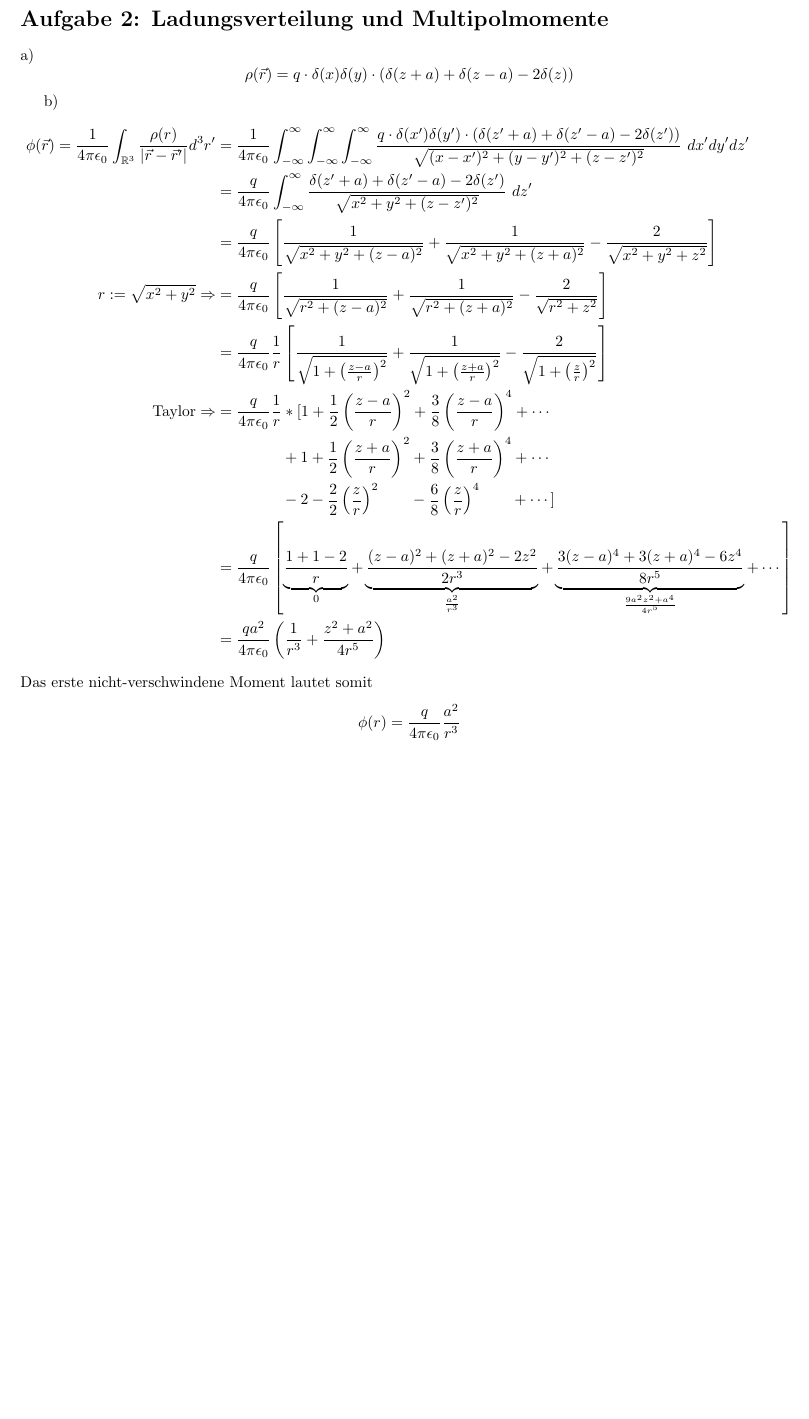
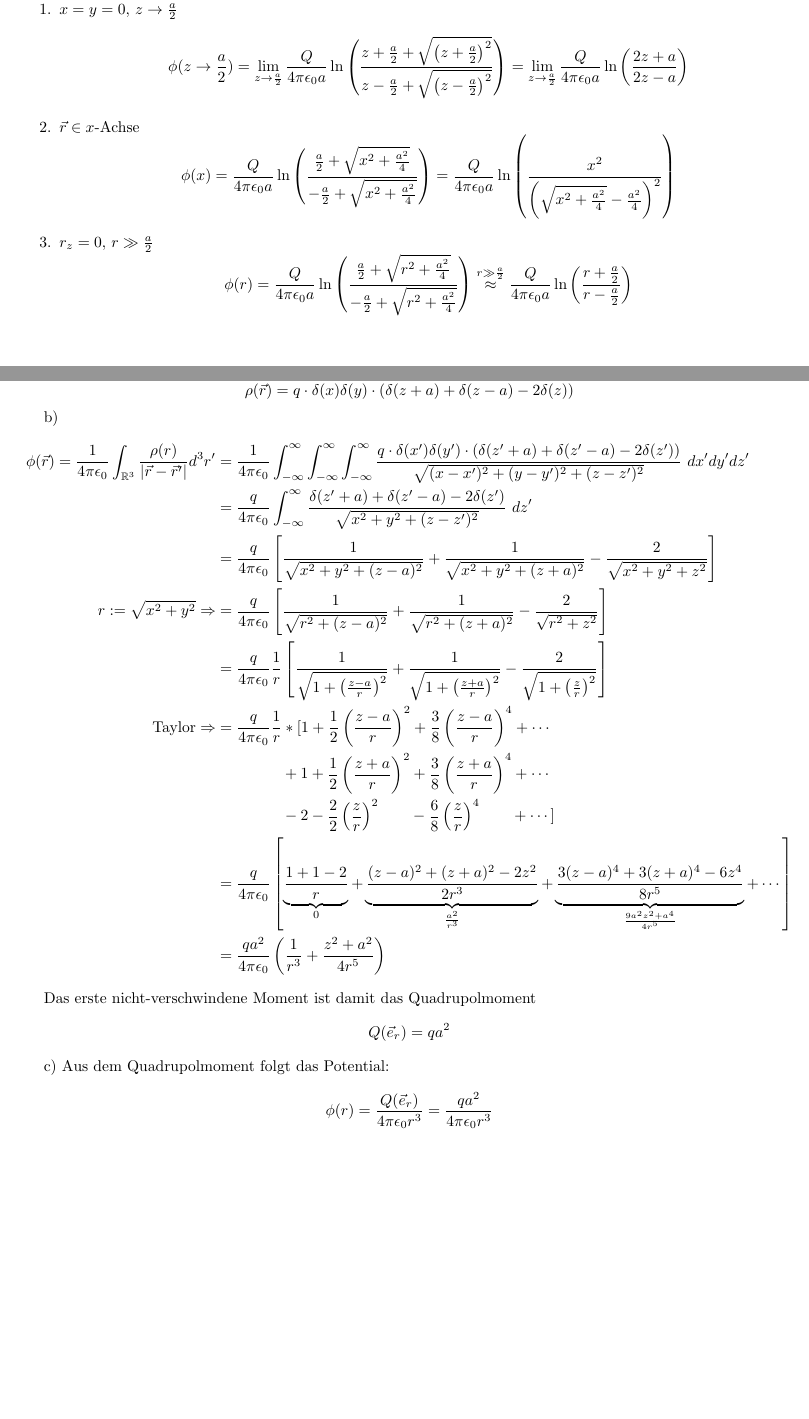
Before and after one commit to dormail/physics2, a LaTeX document (blatt16/bearbeitung.tex): part of page 2 of 5 before the commit and two parts of pages 2 and 3 of 6 after it, the two joined at a grey line, cut at the place of the change, the shorter picture padded with empty space. Compiled offline with pdfLaTeX.

Commit message:
aufgabe 2 added

```diff
--- a/blatt16/bearbeitung.tex
+++ b/blatt16/bearbeitung.tex
@@ -104,12 +104,53 @@ Aus der Multipolentwicklung folgt:
 In vorgegebener Lösung ist der Teil im ln im Kehrwert, ist aber nur ein
 getauschtes Vorzeichen.
 
+\newpage
+\setlength{\headheight}{0cm}
+c)
+\begin{enumerate}
+	\item $x = y = 0$, $z \rightarrow \frac a 2$
+		\[
+			\phi(z \rightarrow \frac a2) =
+			\lim_{z\rightarrow\frac a2} \frac{Q}
+			{4\pi\epsz a} \ln\left(\frac{
+				z + \frac a2 + \sqrt{\left(z+\frac a2
+				\right)^2}}{
+				z - \frac a2 + \sqrt{\left(z-\frac a2
+				\right)^2}}
+			\right)
+		=
+			\lim_{z\rightarrow\frac a2} \frac{Q}
+			{4\pi\epsz a} \ln\left(\frac{2z + a}{2z -a }
+			\right)
+		\]
+	% x achse, nahe bei null
+	\item $\vec r \in x\text{-Achse}$
+	\[
+		\phi(x) = \frac{Q}{4\pi\epsz a} \ln\left(\frac{
+			\frac a2 + \sqrt{x^2 + \frac{a^2}4}}{
+			-\frac a2 + \sqrt{x^2 + \frac{a^2}4}}\right)
+		=
+		\frac{Q}{4\pi \epsz a} \ln\left(\frac{
+			x^2}{\left(\sqrt{x^2 + \frac{a^2}{4}} -
+			\frac{a^2}{4}\right)^2} \right)
+			\]
+	\item $r_z = 0$, $r \gg \frac a2$
+		\[
+			\phi(r) = \frac{Q}{4\pi\epsz a} \ln\left(\frac{
+				\frac a2 + \sqrt{r^2 + \frac{a^2}{4}}}{
+				-\frac a2 + \sqrt{r^2 + \frac{a^2}{4}}}
+			\right)
+			\overset{r \gg \frac a2}{\approx}
+			\frac{Q}{4\pi\epsz a} \ln\left(\frac{
+				r + \frac a 2}{r - \frac a2}\right)
+		\]
+\end{enumerate}
 
 \newpage
 \setlength{\headheight}{0cm}
 
 \section*{Aufgabe 2: Ladungsverteilung und Multipolmomente}
-\par{a)}
+\quad \par{a)}
 \[
 	\rho (\vec r) = q \cdot \delta(x) \delta(y) \cdot \left(
 	\delta(z+a) + \delta(z-a) - 2\delta(z) \right)
@@ -185,9 +226,17 @@ getauschtes Vorzeichen.
 	&= \frac{q a^2}{4\pi\epsz} \left(
 	\frac{1}{r^3} + \frac{z^2 + a^2}{4r^5} \right)
 \end{align*}
-Das erste nicht-verschwindene Moment lautet somit
+
+Das erste nicht-verschwindene Moment ist damit das Quadrupolmoment
 \[
-	\phi (r) = \frac{q}{4\pi\epsz} \frac{a^2}{r^3}
+	Q(\vec e_r) = qa^2
+\]
+
+c)
+Aus dem Quadrupolmoment folgt das Potential:
+\[
+	\phi (r) = \frac{Q(\vec e_r)}{4\pi\epsz r^3}
+	= \frac{qa^2}{4\pi\epsz r^3}
 \]
 
 
```
